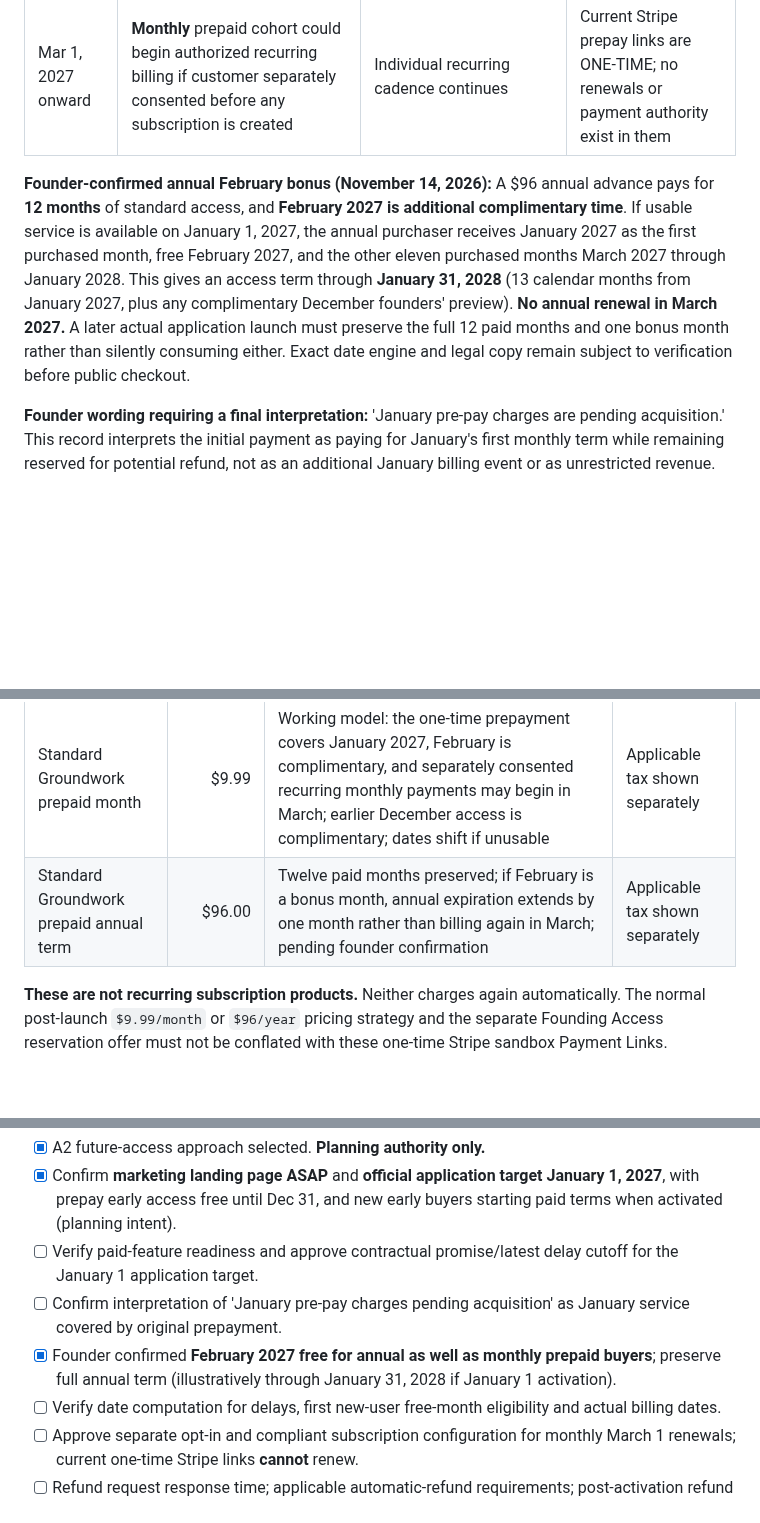
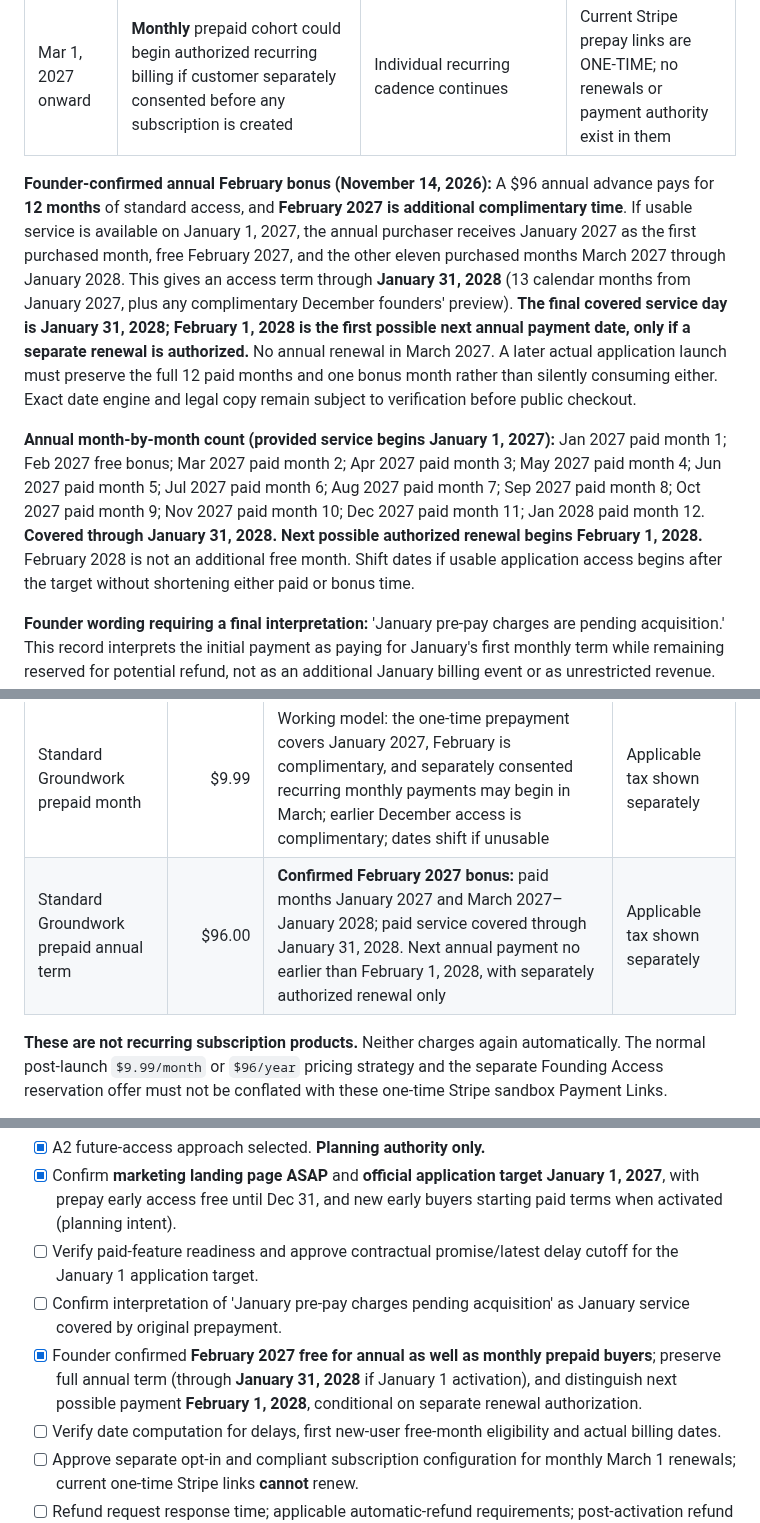
Before and after one commit to Groundworkable/free-bill-preview, a Markdown page: preorder/FOUNDER_PURCHASE_POLICY_DECISION.md, 3 parts joined by grey strips. GitHub-like rendering; blank space fills up the shorter version.

Commit message:
Clarify annual prepay 12 paid months, February 2027 bonus, January 2028 coverage and February 2028 optional renewal

```diff
--- a/preorder/FOUNDER_PURCHASE_POLICY_DECISION.md
+++ b/preorder/FOUNDER_PURCHASE_POLICY_DECISION.md
@@ -26,7 +26,9 @@ Customer email updates and optional text onboarding reminders are intended. Deli
 | Feb 1–28, 2027 | Prepaid **monthly AND annual** cohorts receive a complimentary February month, without reducing the one-month or twelve-month period purchased | January entrants start paying after their individual full free-month trial ends (e.g. Jan 20 to Feb 19 free, first bill Feb 20), not necessarily on February 1 | Never shorten a customer's full free month |
 | Mar 1, 2027 onward | **Monthly** prepaid cohort could begin authorized recurring billing if customer separately consented before any subscription is created | Individual recurring cadence continues | Current Stripe prepay links are ONE-TIME; no renewals or payment authority exist in them |
 
-**Founder-confirmed annual February bonus (November 14, 2026):** A $96 annual advance pays for **12 months** of standard access, and **February 2027 is additional complimentary time**. If usable service is available on January 1, 2027, the annual purchaser receives January 2027 as the first purchased month, free February 2027, and the other eleven purchased months March 2027 through January 2028. This gives an access term through **January 31, 2028** (13 calendar months from January 2027, plus any complimentary December founders' preview). **No annual renewal in March 2027.** A later actual application launch must preserve the full 12 paid months and one bonus month rather than silently consuming either. Exact date engine and legal copy remain subject to verification before public checkout.
+**Founder-confirmed annual February bonus (November 14, 2026):** A $96 annual advance pays for **12 months** of standard access, and **February 2027 is additional complimentary time**. If usable service is available on January 1, 2027, the annual purchaser receives January 2027 as the first purchased month, free February 2027, and the other eleven purchased months March 2027 through January 2028. This gives an access term through **January 31, 2028** (13 calendar months from January 2027, plus any complimentary December founders' preview). **The final covered service day is January 31, 2028; February 1, 2028 is the first possible next annual payment date, only if a separate renewal is authorized.** No annual renewal in March 2027. A later actual application launch must preserve the full 12 paid months and one bonus month rather than silently consuming either. Exact date engine and legal copy remain subject to verification before public checkout.
+
+**Annual month-by-month count (provided service begins January 1, 2027):** Jan 2027 paid month 1; Feb 2027 free bonus; Mar 2027 paid month 2; Apr 2027 paid month 3; May 2027 paid month 4; Jun 2027 paid month 5; Jul 2027 paid month 6; Aug 2027 paid month 7; Sep 2027 paid month 8; Oct 2027 paid month 9; Nov 2027 paid month 10; Dec 2027 paid month 11; Jan 2028 paid month 12. **Covered through January 31, 2028. Next possible authorized renewal begins February 1, 2028.** February 2028 is not an additional free month. Shift dates if usable application access begins after the target without shortening either paid or bonus time.
 
 **Founder wording requiring a final interpretation:** 'January pre-pay charges are pending acquisition.' This record interprets the initial payment as paying for January's first monthly term while remaining reserved for potential refund, not as an additional January billing event or as unrestricted revenue. Clarify final contractual accounting before any payment activation.
 
@@ -41,7 +43,7 @@ Customer email updates and optional text onboarding reminders are intended. Deli
 | Offer | One-time base amount | Bought now / supplied later | Taxes |
 |---|---:|---|---|
 | Standard Groundwork prepaid month | $9.99 | Working model: the one-time prepayment covers January 2027, February is complimentary, and separately consented recurring monthly payments may begin in March; earlier December access is complimentary; dates shift if unusable | Applicable tax shown separately |
-| Standard Groundwork prepaid annual term | $96.00 | Twelve paid months preserved; if February is a bonus month, annual expiration extends by one month rather than billing again in March; pending founder confirmation | Applicable tax shown separately |
+| Standard Groundwork prepaid annual term | $96.00 | **Confirmed February 2027 bonus:** paid months January 2027 and March 2027–January 2028; paid service covered through January 31, 2028. Next annual payment no earlier than February 1, 2028, with separately authorized renewal only | Applicable tax shown separately |
 
 **These are not recurring subscription products.** Neither charges again automatically. The normal post-launch `$9.99/month` or `$96/year` pricing strategy and the separate Founding Access reservation offer must not be conflated with these one-time Stripe sandbox Payment Links.
 
@@ -102,7 +104,7 @@ Service/transactional emails must be distinguished from marketing consent. SMS n
 - [x] Confirm **marketing landing page ASAP** and **official application target January 1, 2027**, with prepay early access free until Dec 31, and new early buyers starting paid terms when activated (planning intent).
 - [ ] Verify paid-feature readiness and approve contractual promise/latest delay cutoff for the January 1 application target.
 - [ ] Confirm interpretation of 'January pre-pay charges pending acquisition' as January service covered by original prepayment.
-- [x] Founder confirmed **February 2027 free for annual as well as monthly prepaid buyers**; preserve full annual term (illustratively through January 31, 2028 if January 1 activation).
+- [x] Founder confirmed **February 2027 free for annual as well as monthly prepaid buyers**; preserve full annual term (through **January 31, 2028** if January 1 activation), and distinguish next possible payment **February 1, 2028**, conditional on separate renewal authorization.
 - [ ] Verify date computation for delays, first new-user free-month eligibility and actual billing dates.
 - [ ] Approve separate opt-in and compliant subscription configuration for monthly March 1 renewals; current one-time Stripe links **cannot** renew.
 - [ ] Refund request response time; applicable automatic-refund requirements; post-activation refund calculation; unclaimed-access deadline.
```
